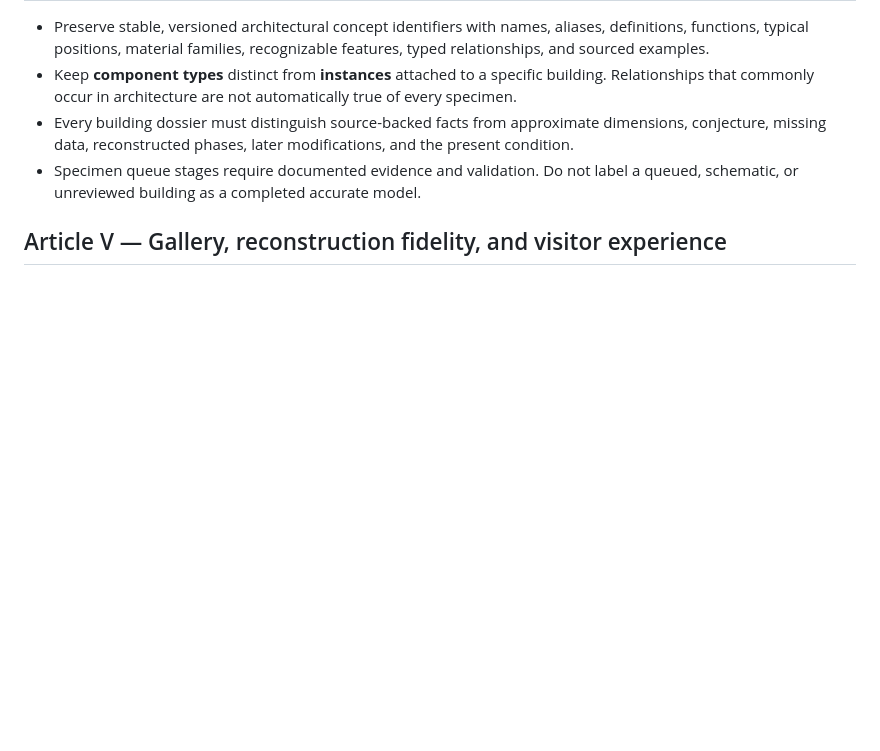
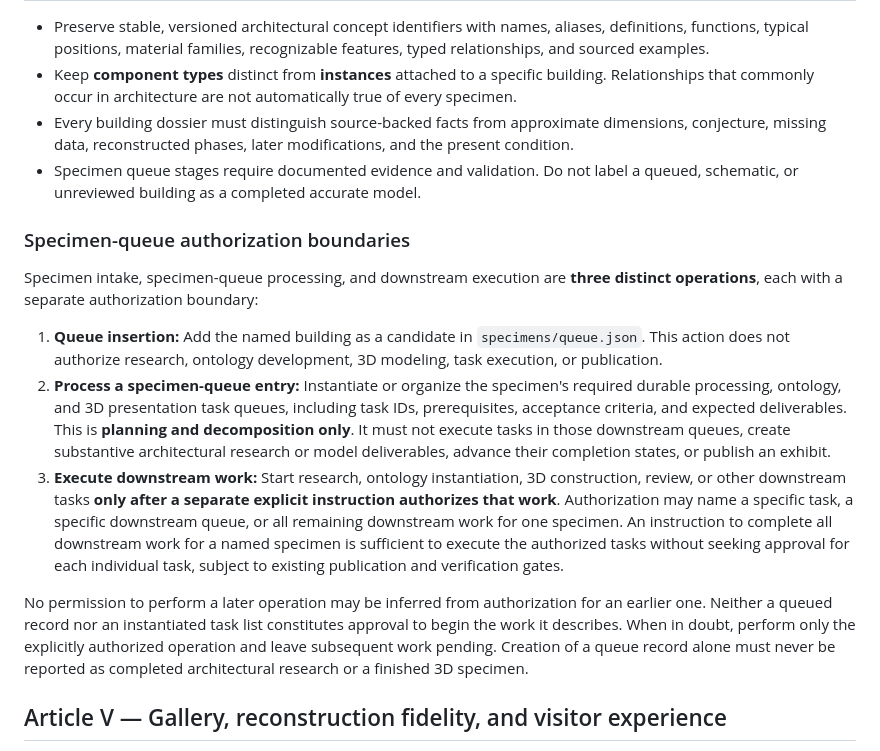
Before and after one commit to sguzman/architectarium, a Markdown page: CONSTITUTION.md, the part around the change. GitHub-like rendering; blank space fills up the shorter version.

Commit message:
Clarify specimen queue authorization and downstream execution boundaries

```diff
--- a/CONSTITUTION.md
+++ b/CONSTITUTION.md
@@ -50,6 +50,16 @@ All public-facing language must be independently written in a **neutral, profess
 - Every building dossier must distinguish source-backed facts from approximate dimensions, conjecture, missing data, reconstructed phases, later modifications, and the present condition.
 - Specimen queue stages require documented evidence and validation. Do not label a queued, schematic, or unreviewed building as a completed accurate model.
 
+### Specimen-queue authorization boundaries
+
+Specimen intake, specimen-queue processing, and downstream execution are **three distinct operations**, each with a separate authorization boundary:
+
+1. **Queue insertion:** Add the named building as a candidate in `specimens/queue.json`. This action does not authorize research, ontology development, 3D modeling, task execution, or publication.
+2. **Process a specimen-queue entry:** Instantiate or organize the specimen's required durable processing, ontology, and 3D presentation task queues, including task IDs, prerequisites, acceptance criteria, and expected deliverables. This is **planning and decomposition only**. It must not execute tasks in those downstream queues, create substantive architectural research or model deliverables, advance their completion states, or publish an exhibit.
+3. **Execute downstream work:** Start research, ontology instantiation, 3D construction, review, or other downstream tasks **only after a separate explicit instruction authorizes that work**. Authorization may name a specific task, a specific downstream queue, or all remaining downstream work for one specimen. An instruction to complete all downstream work for a named specimen is sufficient to execute the authorized tasks without seeking approval for each individual task, subject to existing publication and verification gates.
+
+No permission to perform a later operation may be inferred from authorization for an earlier one. Neither a queued record nor an instantiated task list constitutes approval to begin the work it describes. When in doubt, perform only the explicitly authorized operation and leave subsequent work pending. Creation of a queue record alone must never be reported as completed architectural research or a finished 3D specimen.
+
 ## Article V — Gallery, reconstruction fidelity, and visitor experience
 
 - Aesthetic quality and rich exploration are important, but visual realism is not evidence of historical or geometric accuracy. Display reconstruction status and uncertainties honestly.
```
Also changed, not shown: AGENTS.md (+11 -1 lines).
